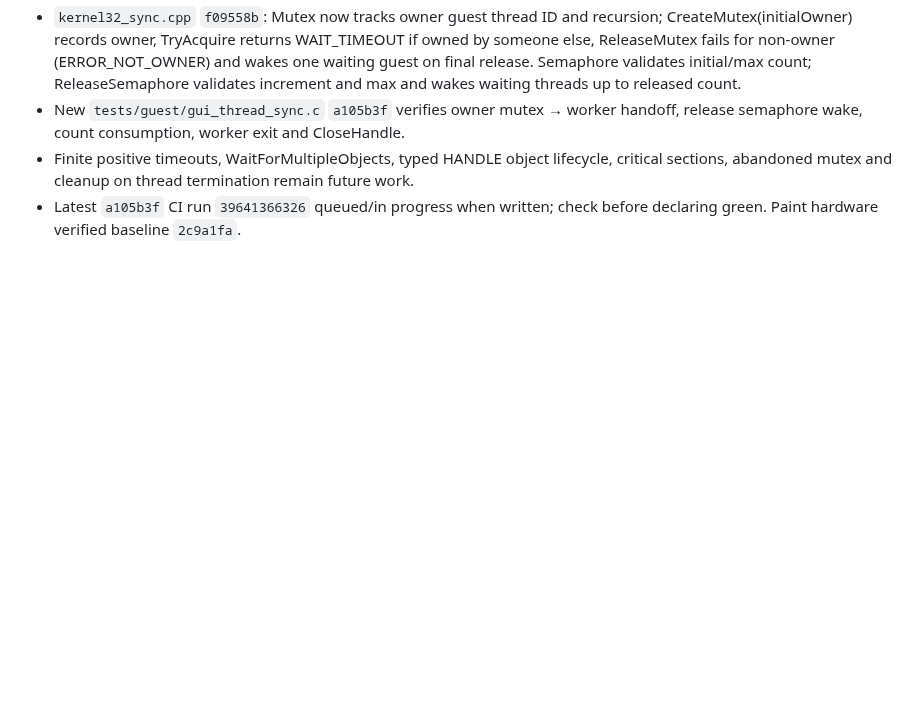
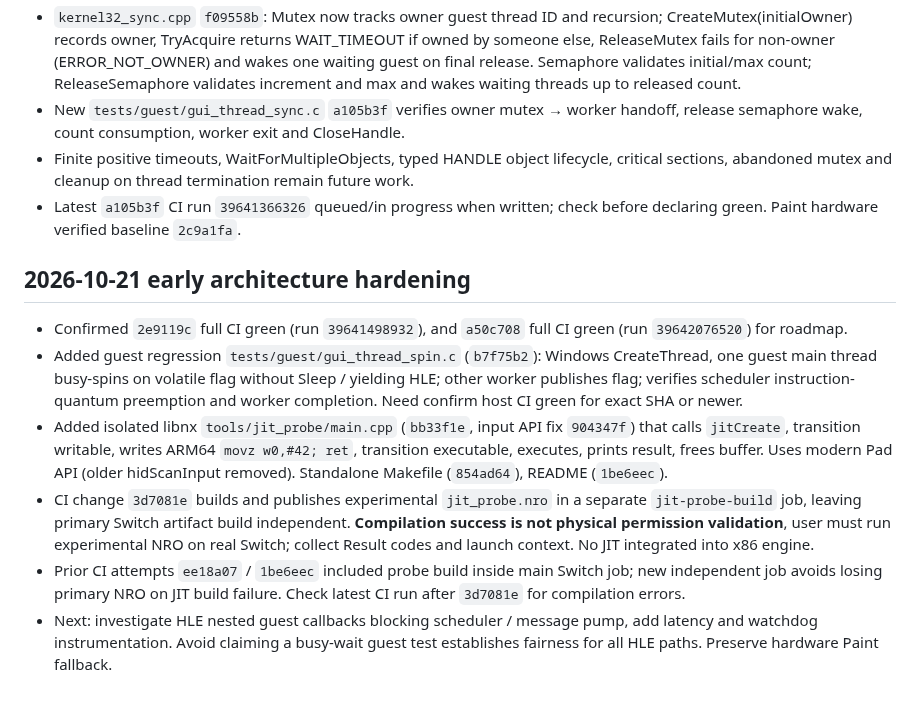
Before and after one commit to Omeruno/switch-recompiler, a Markdown page: docs/AI_HANDOFF.md, the part around the change. Drawn GitHub-style; blank space fills up the shorter version.

Commit message:
docs: handoff spin regression and isolated physical JIT feasibility experiment

```diff
--- a/docs/AI_HANDOFF.md
+++ b/docs/AI_HANDOFF.md
@@ -206,3 +206,11 @@ Last verified GitHub state: **342f724be035586d818ce0b62e5092a84d9daeed**, branch
 - New `tests/guest/gui_thread_sync.c` `a105b3f` verifies owner mutex → worker handoff, release semaphore wake, count consumption, worker exit and CloseHandle.
 - Finite positive timeouts, WaitForMultipleObjects, typed HANDLE object lifecycle, critical sections, abandoned mutex and cleanup on thread termination remain future work.
 - Latest `a105b3f` CI run `39641366326` queued/in progress when written; check before declaring green. Paint hardware verified baseline `2c9a1fa`.
+
+## 2026-10-21 early architecture hardening
+- Confirmed `2e9119c` full CI green (run `39641498932`), and `a50c708` full CI green (run `39642076520`) for roadmap.
+- Added guest regression `tests/guest/gui_thread_spin.c` (`b7f75b2`): Windows CreateThread, one guest main thread busy-spins on volatile flag without Sleep / yielding HLE; other worker publishes flag; verifies scheduler instruction-quantum preemption and worker completion. Need confirm host CI green for exact SHA or newer.
+- Added isolated libnx `tools/jit_probe/main.cpp` (`bb33f1e`, input API fix `904347f`) that calls `jitCreate`, transition writable, writes ARM64 `movz w0,#42; ret`, transition executable, executes, prints result, frees buffer. Uses modern Pad API (older hidScanInput removed). Standalone Makefile (`854ad64`), README (`1be6eec`).
+- CI change `3d7081e` builds and publishes experimental `jit_probe.nro` in a separate `jit-probe-build` job, leaving primary Switch artifact build independent. **Compilation success is not physical permission validation**, user must run experimental NRO on real Switch; collect Result codes and launch context. No JIT integrated into x86 engine.
+- Prior CI attempts `ee18a07` / `1be6eec` included probe build inside main Switch job; new independent job avoids losing primary NRO on JIT build failure. Check latest CI run after `3d7081e` for compilation errors.
+- Next: investigate HLE nested guest callbacks blocking scheduler / message pump, add latency and watchdog instrumentation. Avoid claiming a busy-wait guest test establishes fairness for all HLE paths. Preserve hardware Paint fallback.
```
